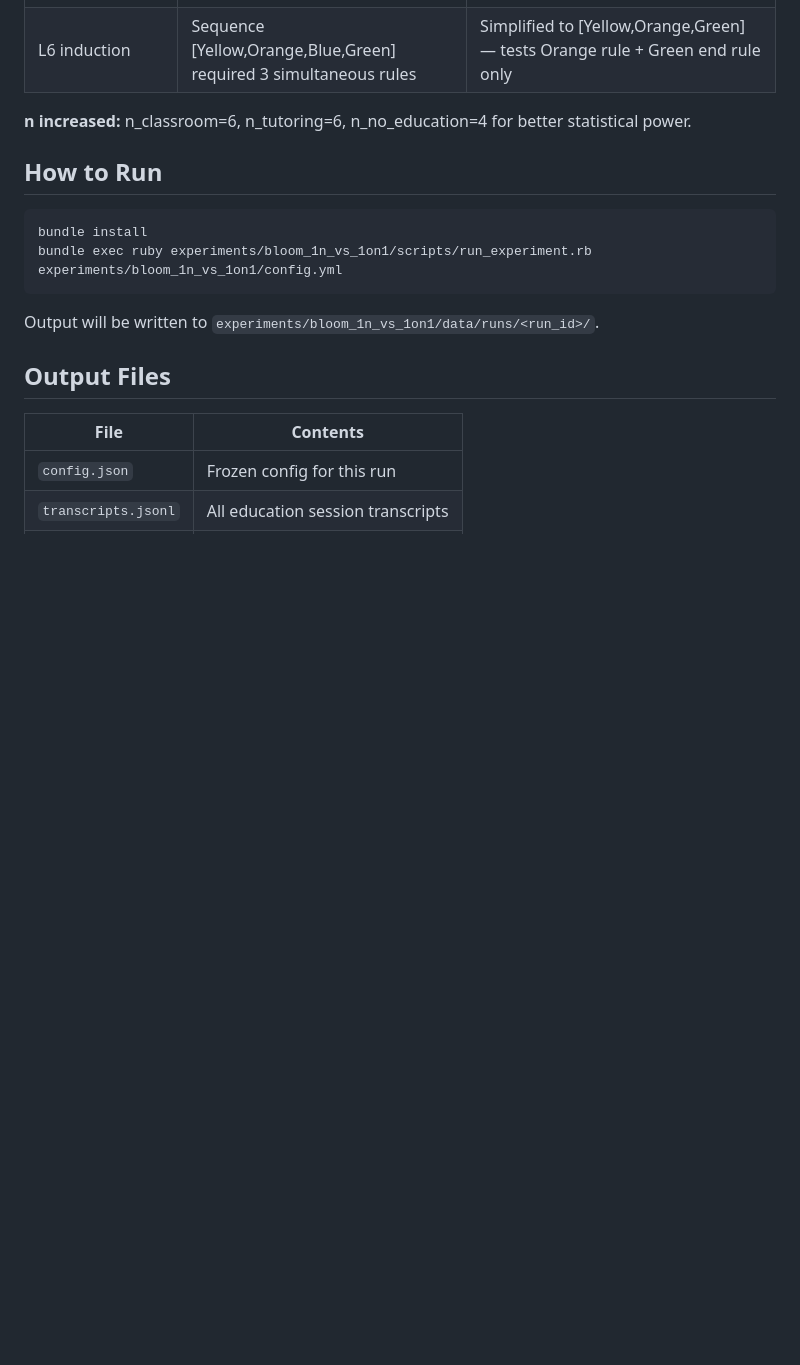
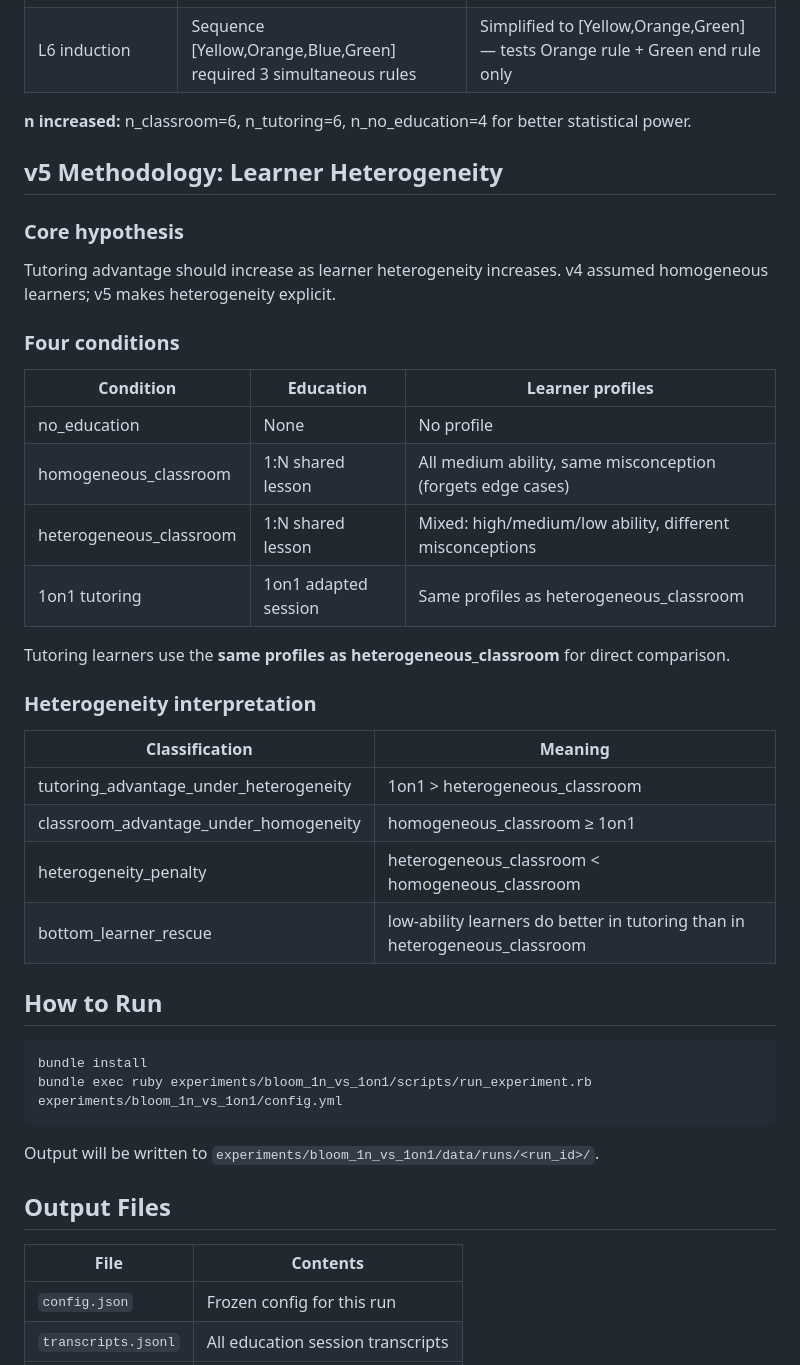
Before and after one commit to geeknees/Agent-Based-Theory-Testing-2-Sigma-Problem, a Markdown page: experiments/bloom_1n_vs_1on1/README.md, the part around the change. Rendered like a GitHub page; blank space fills up the shorter version.

Commit message:
chore: add v5 README section on learner heterogeneity methodology

````diff
--- a/experiments/bloom_1n_vs_1on1/README.md
+++ b/experiments/bloom_1n_vs_1on1/README.md
@@ -73,6 +73,32 @@ Exchange 3 (feedback + reflection) is the critical addition. In v3, the tutor id
 
 **n increased:** n_classroom=6, n_tutoring=6, n_no_education=4 for better statistical power.
 
+## v5 Methodology: Learner Heterogeneity
+
+### Core hypothesis
+
+Tutoring advantage should increase as learner heterogeneity increases. v4 assumed homogeneous learners; v5 makes heterogeneity explicit.
+
+### Four conditions
+
+| Condition | Education | Learner profiles |
+|-----------|-----------|-----------------|
+| no_education | None | No profile |
+| homogeneous_classroom | 1:N shared lesson | All medium ability, same misconception (forgets edge cases) |
+| heterogeneous_classroom | 1:N shared lesson | Mixed: high/medium/low ability, different misconceptions |
+| 1on1 tutoring | 1on1 adapted session | Same profiles as heterogeneous_classroom |
+
+Tutoring learners use the **same profiles as heterogeneous_classroom** for direct comparison.
+
+### Heterogeneity interpretation
+
+| Classification | Meaning |
+|---------------|---------|
+| tutoring_advantage_under_heterogeneity | 1on1 > heterogeneous_classroom |
+| classroom_advantage_under_homogeneity | homogeneous_classroom ≥ 1on1 |
+| heterogeneity_penalty | heterogeneous_classroom < homogeneous_classroom |
+| bottom_learner_rescue | low-ability learners do better in tutoring than in heterogeneous_classroom |
+
 ## How to Run
 
 ```bash
````
